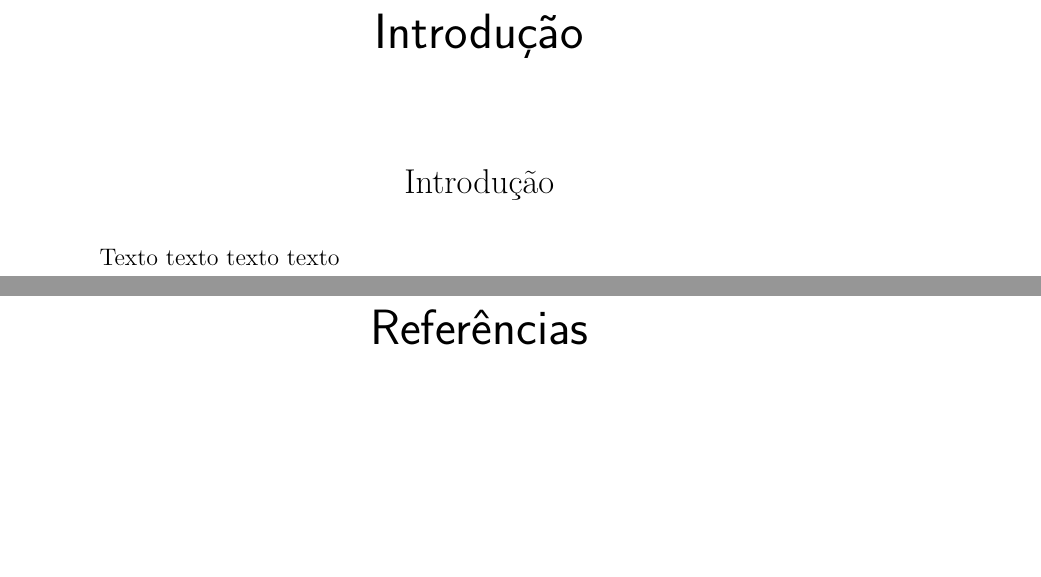
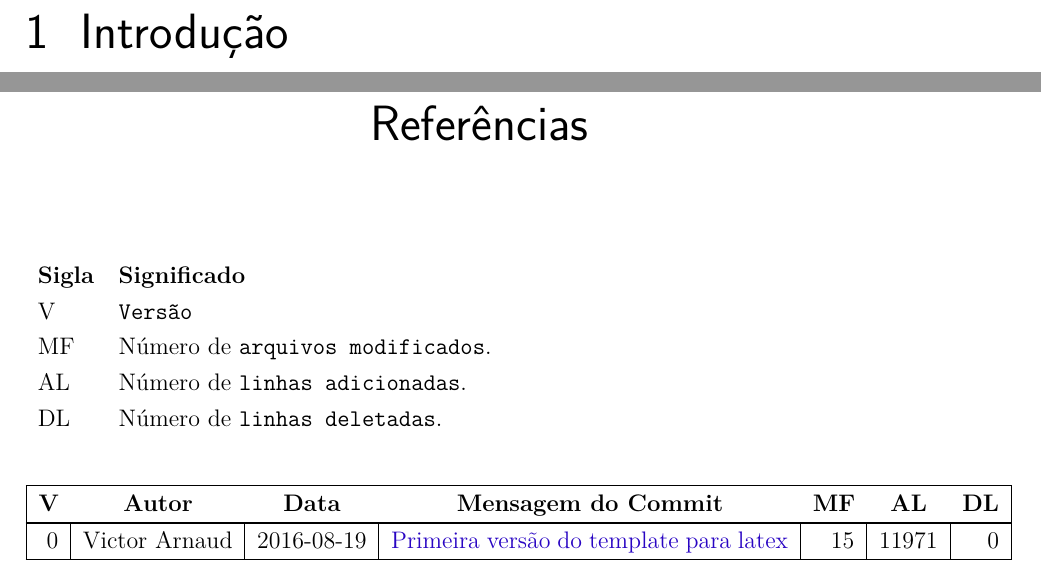
Before and after one commit to VWApplications/TemplateLaTeX, a LaTeX thesis (main.tex, which reads editaveis/commit_log.tex, editaveis/informacoes.tex, editaveis/introducao.tex): two parts of pages 9 and 11 of 11, joined at a grey line, cut so that both start at the same text, the shorter picture padded with empty space. Compiled offline with pdfLaTeX.

Commit message:
Inserir o latex git log ou historio de versões do git

```diff
--- /dev/null
+++ b/editaveis/commit_log.tex
@@ -0,0 +1,30 @@
+%% This file was generated by the script latex-git-log
+%% Base git commit URL: https://github.com/victorhad/LaTeXtemplate/commit
+\begin{tabular}{lp{12cm}}
+  \label{tabular:legend:git-log}
+  \textbf{Sigla} & \textbf{Significado} \\
+  V & \texttt{Versão} \\
+  MF & Número de \texttt{arquivos modificados}. \\
+  AL & Número de \texttt{linhas adicionadas}. \\
+  DL & Número de \texttt{linhas deletadas}. \\
+\end{tabular}
+
+\bigskip
+
+\iflanguage{ngerman}{\shorthandoff{"}}{}
+\begin{longtable}{|r|l|l|p{7cm}|r|r|r|}
+\hline \multicolumn{1}{|c}{\textbf{V}}
+& \multicolumn{1}{c}{\textbf{Autor}}
+& \multicolumn{1}{c}{\textbf{Data}}
+& \multicolumn{1}{c}{\textbf{Mensagem do Commit}} & \multicolumn{1}{c}{\textbf{MF}}
+& \multicolumn{1}{c}{\textbf{AL}} & \multicolumn{1}{c|}{\textbf{DL}} \\ \hline
+\endhead
+
+\hline \multicolumn{7}{|r|}{\longtableendfoot} \\ \hline
+\endfoot
+
+\hline% \hline
+\endlastfoot
+
+\hline 0  & Victor Arnaud & 2016-08-19 & \href{https://github.com/victorhad/LaTeXtemplate/commit/f154b25f11b6c0470c823285aedaa45fd640f4b5}{Primeira versão do template para latex} & 15 & 11971 & 0 \\
+\end{longtable}
--- a/editaveis/informacoes.tex
+++ b/editaveis/informacoes.tex
@@ -1,6 +1,6 @@
 % Dados pessoais
-\autor{Victor Arnaud}
-\curso{Engenharia de Software}
+\autor{<Nome do Autor>}
+\curso{<Nome do Curso>}
 
 % Dados do trabalho
 \titulo{Título: <Titulo da obra>}
--- a/editaveis/introducao.tex
+++ b/editaveis/introducao.tex
@@ -1,8 +1 @@
-\chapter*[Introdução]{Introdução}
-\addcontentsline{toc}{chapter}{Introdução}
-
-  \begin{center}
-    \Large{Introdução}
-  \end{center}
-
-  Texto texto texto texto
+\chapter{Introdução}
--- a/fixos/novosComandos.tex
+++ b/fixos/novosComandos.tex
@@ -1,4 +1,6 @@
 \newcommand{\curso}[1]{\def\imprimircurso{#1}}
+
+\newcommand{\longtableendfoot}{Please continue at the next page}
 
 \newcommand\BackgroundPic{%
 	\put(0,0){%
--- a/fixos/pacotes.tex
+++ b/fixos/pacotes.tex
@@ -13,3 +13,4 @@
 \usepackage[alf]{abntex2cite}
 \usepackage{bold-extra}
 \usepackage{eso-pic}
+\usepackage{longtable,hyperref}
--- a/main.tex
+++ b/main.tex
@@ -20,5 +20,6 @@
 \postextual
 
 \bibliography{bibliografia}
+\input{editaveis/commit_log}
 
 \end{document}
```
Also changed, not shown: Makefile, 1 other file.
